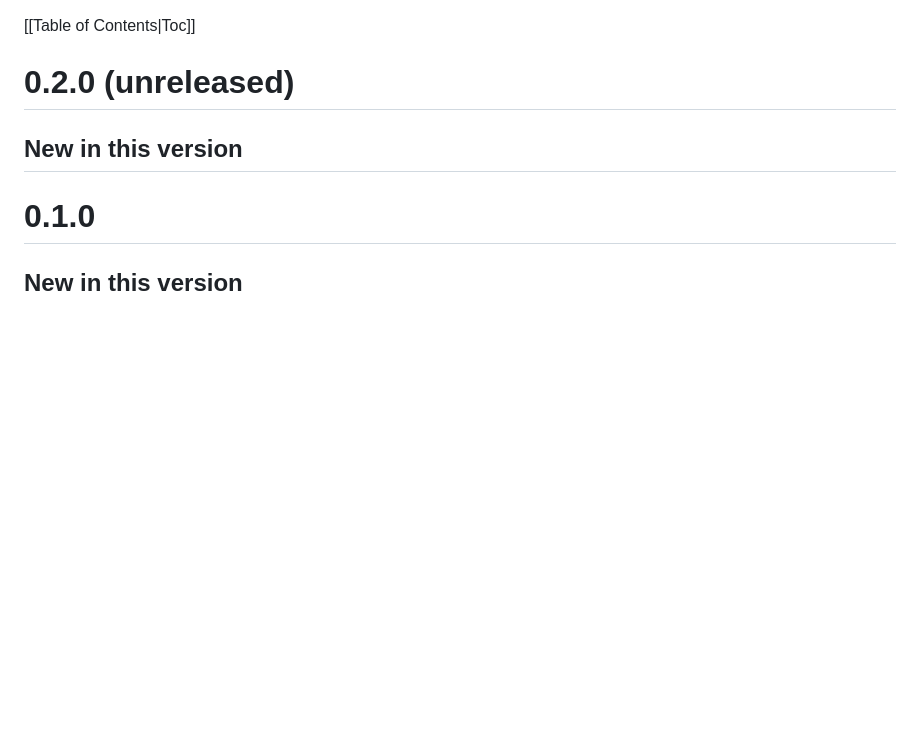
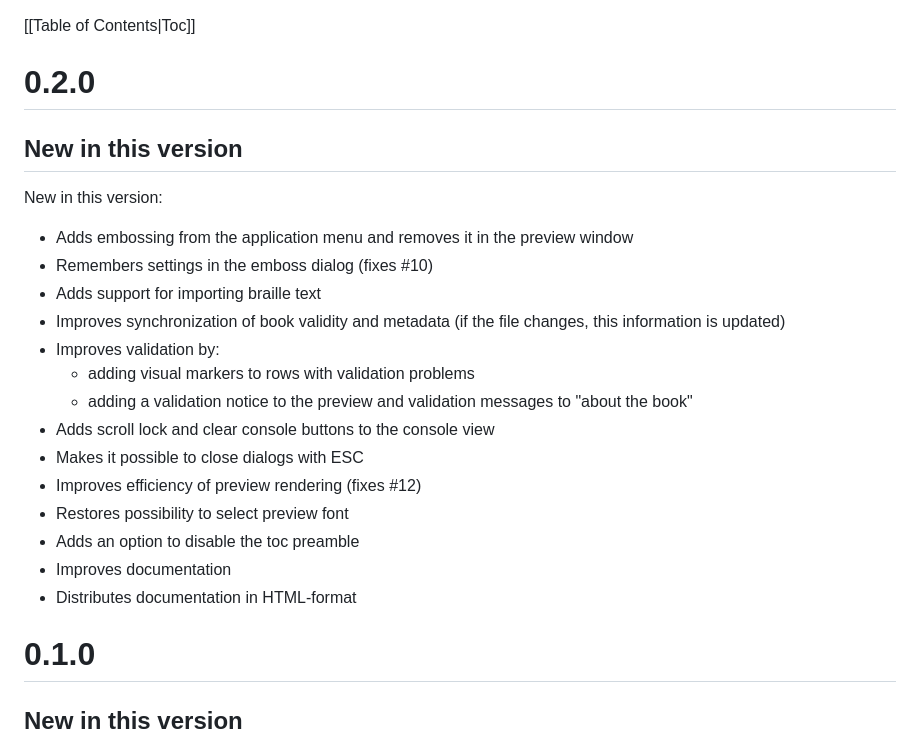
Before and after one commit to brailleapps/dotify-studio, a Markdown page: docs/Changes.md, the part around the change. Drawn GitHub-style; blank space fills up the shorter version.

```diff
--- a/docs/Changes.md
+++ b/docs/Changes.md
@@ -1,8 +1,23 @@
 [[Table of Contents|Toc]]
 
-# 0.2.0 (unreleased) #
+# 0.2.0 #
 
 ## New in this version ##
+New in this version:
+- Adds embossing from the application menu and removes it in the preview window
+- Remembers settings in the emboss dialog (fixes #10)
+- Adds support for importing braille text
+- Improves synchronization of book validity and metadata (if the file changes, this information is updated)
+- Improves validation by:
+  - adding visual markers to rows with validation problems
+  - adding a validation notice to the preview and validation messages to "about the book"
+- Adds scroll lock and clear console buttons to the console view
+- Makes it possible to close dialogs with ESC
+- Improves efficiency of preview rendering (fixes #12)
+- Restores possibility to select preview font
+- Adds an option to disable the toc preamble
+- Improves documentation
+- Distributes documentation in HTML-format
 
 # 0.1.0 #
 
```
Also changed, not shown: docs/README.md (+2 -2 lines), docs/UserGuide.md (+30 -15 lines), docs/images/EmbossView.png.
